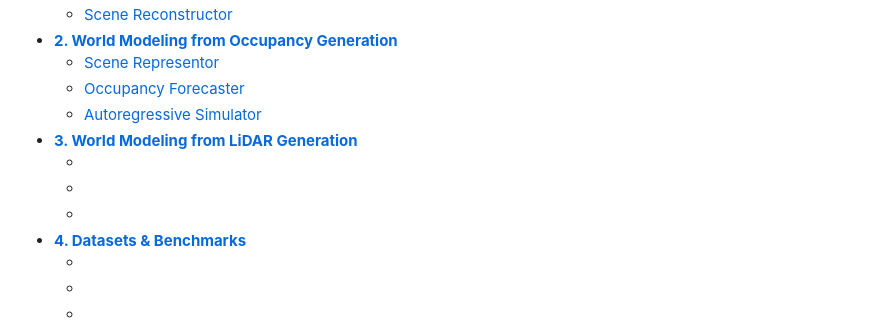
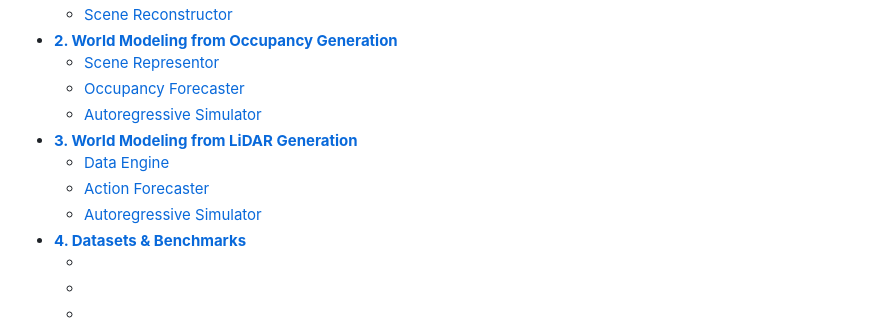
Before and after one commit to worldbench/survey, a Markdown page: README.md, the part around the change. Drawn GitHub-style.

Commit message:
update World Modeling from LiDAR Generation

```diff
--- a/README.md
+++ b/README.md
@@ -17,9 +17,9 @@
   - [Occupancy Forecaster](#two-occupancy-forecaster)
   - [Autoregressive Simulator](#three-autoregressive-simulator)
 - [**3. World Modeling from LiDAR Generation**](#3-world-modeling-from-lidar-generation)
-  - []()
-  - []()
-  - []()
+  - [Data Engine](#one-data-engine)
+  - [Action Forecaster](#two-action-forecaster)
+  - [Autoregressive Simulator](#three-autoregressive-simulator)
 - [**4. Datasets & Benchmarks**](#4-datasets--benchmarks)
   - []()
   - []()
```
